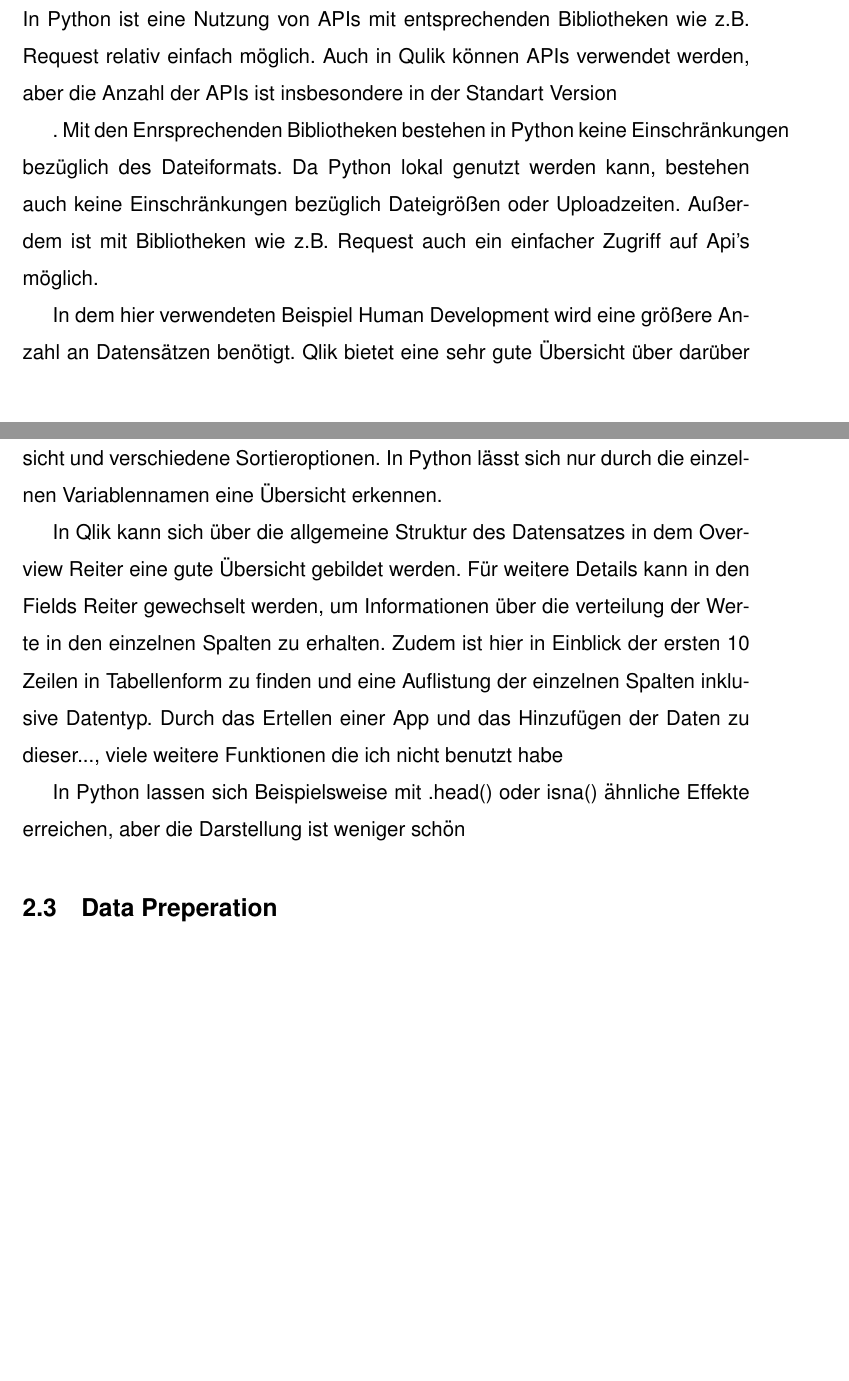
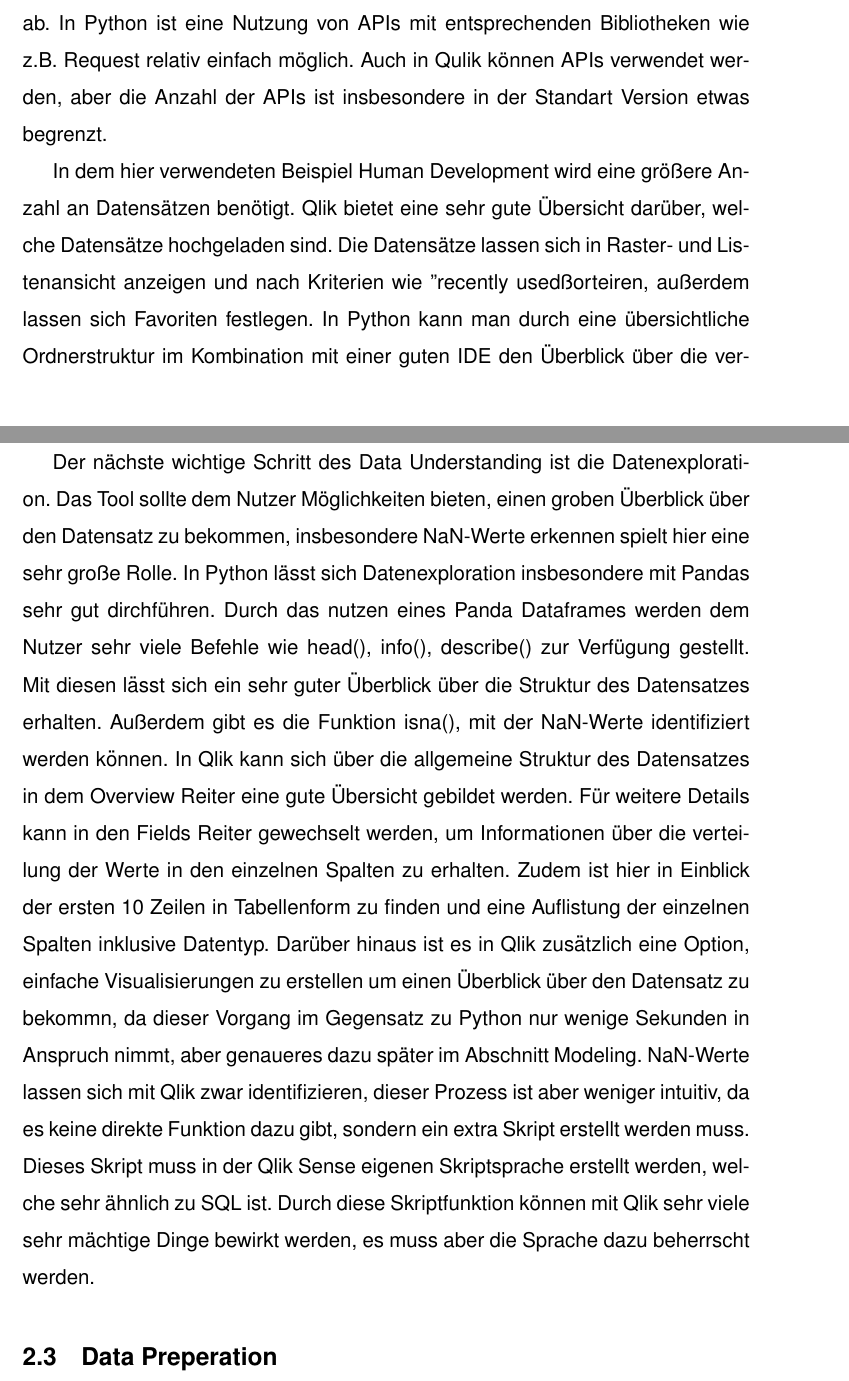
Before and after one commit to DataScience-DHBWKA/Human-Development-Qlik-vs-Python-Gruppe-8, a LaTeX document (Ausarbeitung/document.tex): two parts of pages 7 and 8 of 9 before the commit and two parts of pages 7 and 8 of 10 after it, joined at a grey line, cut so that both start at the same text, the shorter picture padded with empty space. Compiled offline with pdfLaTeX.

Commit message:
Data Understanding fertig,

```diff
--- a/Ausarbeitung/document.tex
+++ b/Ausarbeitung/document.tex
@@ -79,16 +83,13 @@
 	In Qlik lassen sich neue Datensätze in Form von einzelnen Dateien sehr schnell per Drag and Drop hinzufügen und es werden alle gängigen Dateiformate bis auf JSON unterstützt. Bei JSON Datein ist eine Vorverarbeitung notwendig. Das Hinzufügen der Datein in Python dauert bedeutend länger, da sie erst per Codezeile eingelesen werden müssen und das Schreiben dieser einige Zeit braucht, dafür existieren keinerlei Einschränkungen bezüglich des Dateiformats.
 	Der Pozess des Daten hinzufügens in Qlik ist sehr intuitiv und gut beschrieben, sodass schon bei der ersten Nutzung alles schnell ohne Probleme funktioniert hat. Auch große Datensätze stellen kein Problem da. Laut Qlik liegt die maximale Dateigröße bei 100 Gigabyte. Die Geschwindigkeit des Uploads hängt von der Uploadgeschwindigkeit des Users ab, da die hier genutze Qlik Version mit einer Cloud arbeitet. Python kann sowohl lokal, als auch in einer Cloud verwendet werden. Bei lokaler Nutzung gibt es keine Verzögerungen durch den Upload, bei Nutzung in einer Cloud hängt es von der Uploadgeschwindigkeit des Nutzers ab.
 	In Python ist eine Nutzung von APIs mit entsprechenden Bibliotheken wie z.B. Request relativ einfach möglich.
-	Auch in Qulik können APIs verwendet werden, aber die Anzahl der APIs ist insbesondere in der Standart Version
+	Auch in Qulik können APIs verwendet werden, aber die Anzahl der APIs ist insbesondere in der Standart Version etwas begrenzt.
 
-. Mit den Enrsprechenden Bibliotheken bestehen in Python keine Einschränkungen bezüglich des Dateiformats. Da Python lokal genutzt werden kann, bestehen auch keine Einschränkungen bezüglich Dateigrößen oder Uploadzeiten. Außerdem ist mit Bibliotheken wie z.B. Request auch ein einfacher Zugriff auf Api's möglich.
+	In dem hier verwendeten Beispiel Human Development wird eine größere Anzahl an Datensätzen benötigt. Qlik bietet eine sehr gute Übersicht darüber, welche Datensätze hochgeladen sind. Die Datensätze lassen sich in Raster- und Listenansicht anzeigen und nach Kriterien wie "recently used" sorteiren, außerdem lassen sich Favoriten festlegen. In Python kann man durch eine übersichtliche Ordnerstruktur im Kombination mit einer guten IDE den Überblick über die verschidenen Dateien bewahren.
 
-	In dem hier verwendeten Beispiel Human Development wird eine größere Anzahl an Datensätzen benötigt. Qlik bietet eine sehr gute Übersicht über darüber welche Datensätze hochgeladen sind, es gibt sowohl Raster als auc h Listenansicht und verschiedene Sortieroptionen. In Python lässt sich nur durch die einzelnen Variablennamen eine Übersicht erkennen.
-
-	In Qlik kann sich über die allgemeine Struktur des Datensatzes in dem Overview Reiter eine gute Übersicht gebildet werden. Für weitere Details kann in den Fields Reiter gewechselt werden, um Informationen über die verteilung der Werte in den einzelnen Spalten zu erhalten. Zudem ist hier in Einblick der ersten 10 Zeilen in Tabellenform zu finden und eine Auflistung der einzelnen Spalten inklusive Datentyp. Durch das Ertellen einer App und das Hinzufügen der Daten zu dieser..., viele weitere Funktionen die ich nicht benutzt habe
-
-	In Python lassen sich Beispielsweise mit .head() oder isna() ähnliche Effekte erreichen, aber die Darstellung ist weniger schön
-
+	Der nächste wichtige Schritt des Data Understanding ist die Datenexploration. Das Tool sollte dem Nutzer Möglichkeiten bieten, einen groben Überblick über den Datensatz zu bekommen, insbesondere NaN-Werte erkennen spielt hier eine sehr große Rolle.
+	In Python lässt sich Datenexploration insbesondere mit Pandas sehr gut dirchführen. Durch das nutzen eines Panda Dataframes werden dem Nutzer sehr viele Befehle wie head(), info(), describe() zur Verfügung gestellt. Mit diesen lässt sich ein sehr guter Überblick über die Struktur des Datensatzes erhalten. Außerdem gibt es die Funktion isna(), mit der NaN-Werte identifiziert werden können.
+	In Qlik kann sich über die allgemeine Struktur des Datensatzes in dem Overview Reiter eine gute Übersicht gebildet werden. Für weitere Details kann in den Fields Reiter gewechselt werden, um Informationen über die verteilung der Werte in den einzelnen Spalten zu erhalten. Zudem ist hier in Einblick der ersten 10 Zeilen in Tabellenform zu finden und eine Auflistung der einzelnen Spalten inklusive Datentyp. Darüber hinaus ist es in Qlik zusätzlich eine Option, einfache Visualisierungen zu erstellen um einen Überblick über den Datensatz zu bekommn, da dieser Vorgang im Gegensatz zu Python nur wenige Sekunden in Anspruch nimmt, aber genaueres dazu später im Abschnitt Modeling. NaN-Werte lassen sich mit Qlik zwar identifizieren, dieser Prozess ist aber weniger intuitiv, da es keine direkte Funktion dazu gibt, sondern ein extra Skript erstellt werden muss. Dieses Skript muss in der Qlik Sense eigenen Skriptsprache erstellt werden, welche sehr ähnlich zu SQL ist. Durch diese Skriptfunktion können mit Qlik sehr viele sehr mächtige Dinge bewirkt werden, es muss aber die Sprache dazu beherrscht werden.
 
 	\subsection{Data Preperation}
 	Im Data Preparation-Schritt geht es darum, die Daten für die Analyse vorzubereiten, indem sie gereinigt, transformiert und in das richtige Datenformat gebracht werden, um sicherzustellen, dass sie für den Modellierungsschritt geeignet sind.
```
Also changed, not shown: Ausarbeitung/document.pdf, Ausarbeitung/document.tex (4 more changed lines), 3 other files.
